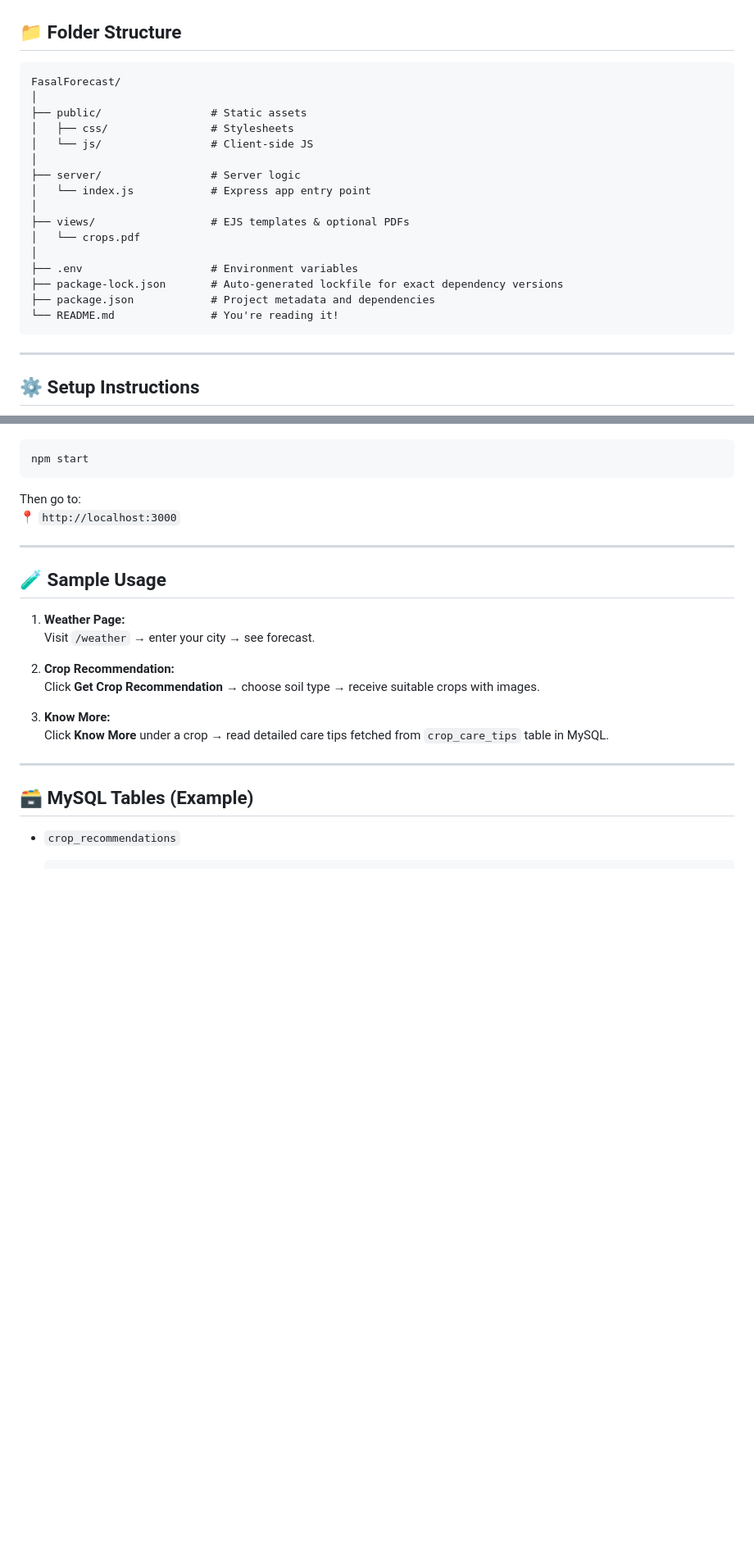
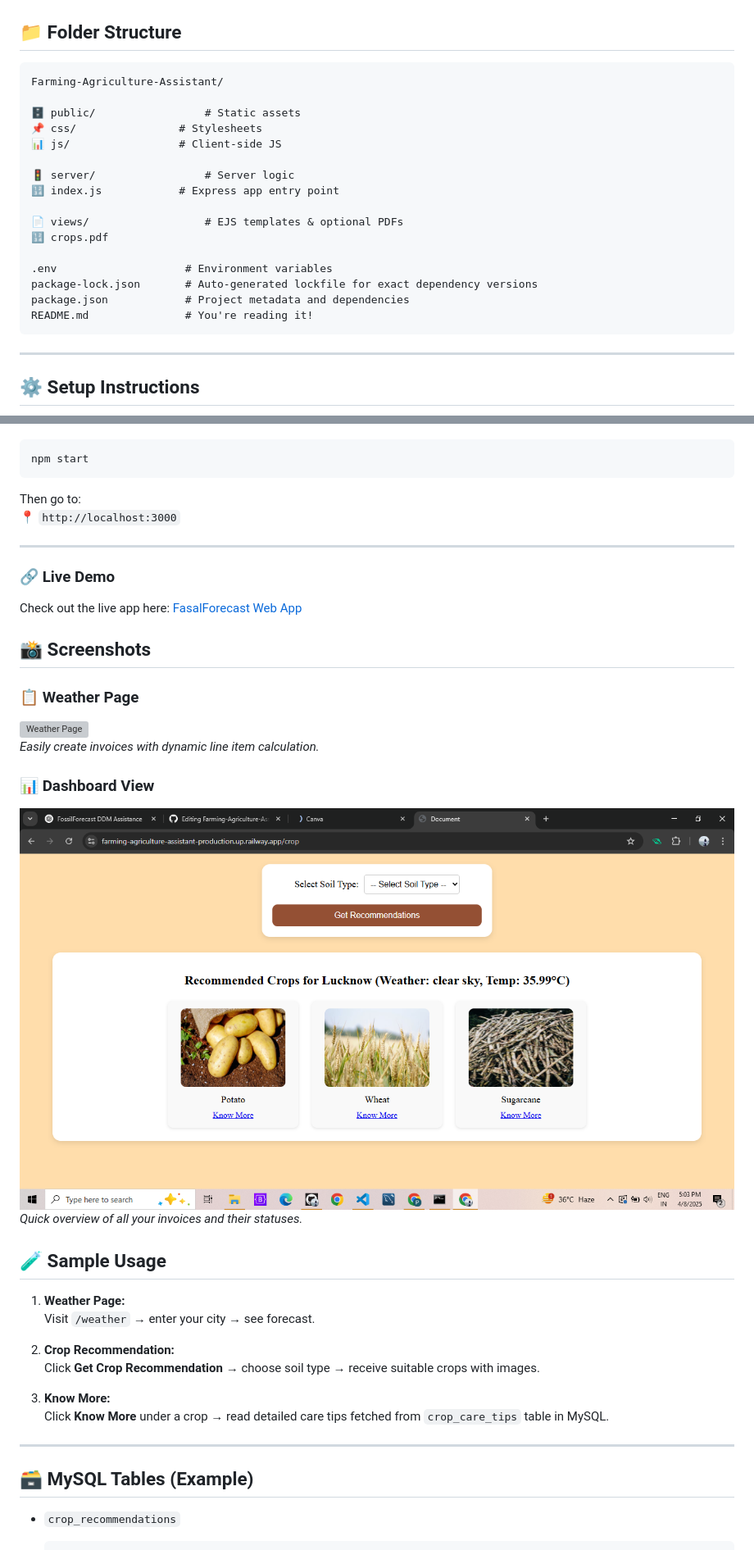
Before and after one commit to pprachhiii/Farming-Agriculture-Assistant-, a Markdown page: README.md, 2 parts joined by grey strips. Shown: that part at 82% size. Rendered like a GitHub page; pictures changed too: images/soil.png (added); blank space fills up the shorter version; grey boxes are pictures that could not be loaded.

Commit message:
added screenshot and license file

````diff
--- a/README.md
+++ b/README.md
@@ -30,22 +30,22 @@
 ## 📁 Folder Structure
 
 ```
-FasalForecast/
-│
-├── public/                 # Static assets
-│   ├── css/                # Stylesheets
-│   └── js/                 # Client-side JS
-│
-├── server/                 # Server logic
-│   └── index.js            # Express app entry point
-│
-├── views/                  # EJS templates & optional PDFs
-│   └── crops.pdf
-│
-├── .env                    # Environment variables
-├── package-lock.json       # Auto-generated lockfile for exact dependency versions
-├── package.json            # Project metadata and dependencies
-└── README.md               # You're reading it!
+Farming-Agriculture-Assistant/
+️
+🗄️ public/                 # Static assets
+📌 css/                # Stylesheets
+📊 js/                 # Client-side JS
+
+🚦 server/                 # Server logic
+🔢 index.js            # Express app entry point
+
+📄 views/                  # EJS templates & optional PDFs
+🔢 crops.pdf
+
+.env                    # Environment variables
+package-lock.json       # Auto-generated lockfile for exact dependency versions
+package.json            # Project metadata and dependencies
+README.md               # You're reading it!
 ```
 
 ---
@@ -95,6 +95,22 @@ Then go to:
 
 ---
 
+### 🔗 Live Demo
+
+Check out the live app here: [FasalForecast Web App](https://farming-agriculture-assistant-production.up.railway.app)
+
+## 📸 Screenshots
+
+### 📋 Weather Page
+
+![Weather Page](./images/weather.png.png)
+_Easily create invoices with dynamic line item calculation._
+
+### 📊 Dashboard View
+
+![Soil-Recommendation Page](./images/soil.png)
+_Quick overview of all your invoices and their statuses._
+
 ## 🧪 Sample Usage
 
 1. **Weather Page:**
````
Also changed, not shown: other parts of README.md (+8 -1 lines), images/weather.png (added), 1 other file.
